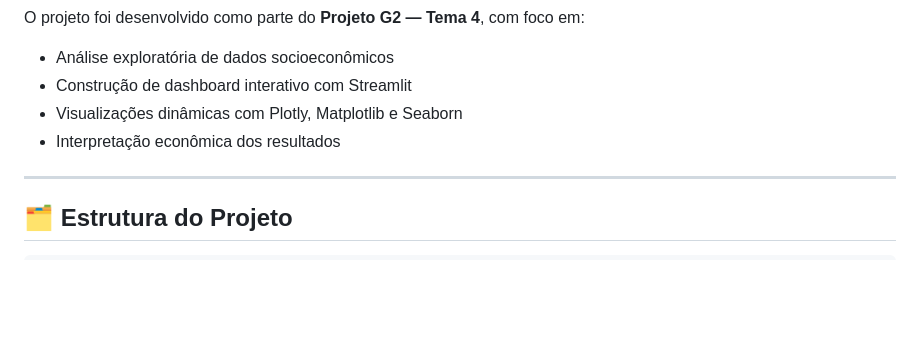
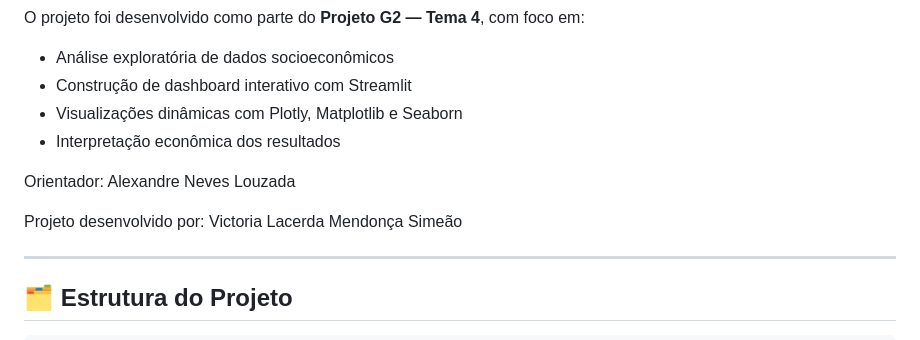
Before and after one commit to victorialms/Projeto-Desemprego-Brasil, a Markdown page: README.md, the part around the change. GitHub-like rendering; blank space fills up the shorter version.

```diff
--- a/README.md
+++ b/README.md
@@ -21,6 +21,10 @@ O projeto foi desenvolvido como parte do **Projeto G2 — Tema 4**, com foco em:
 - Construção de dashboard interativo com Streamlit
 - Visualizações dinâmicas com Plotly, Matplotlib e Seaborn
 - Interpretação econômica dos resultados
+
+Orientador: Alexandre Neves Louzada
+
+Projeto desenvolvido por: Victoria Lacerda Mendonça Simeão
 
 ---
 
```
